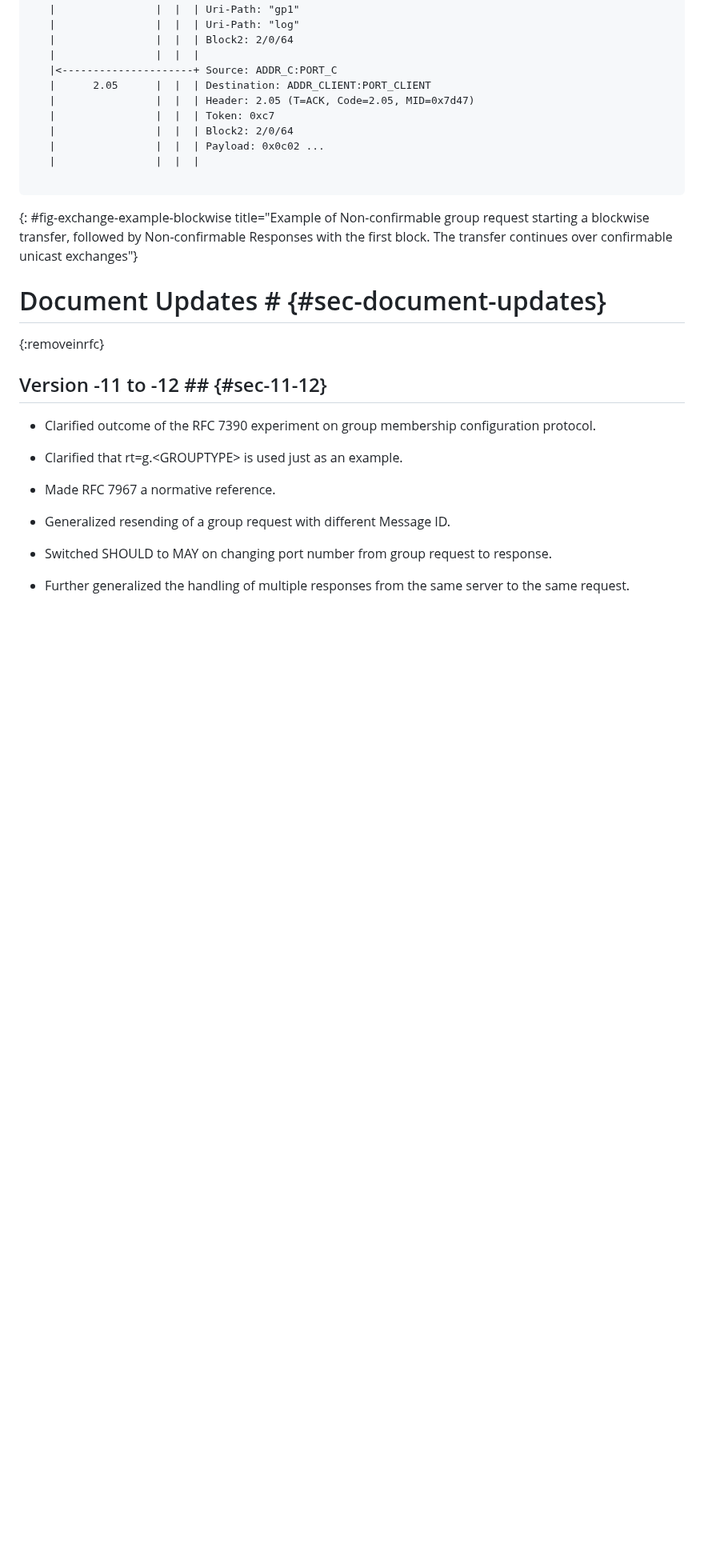
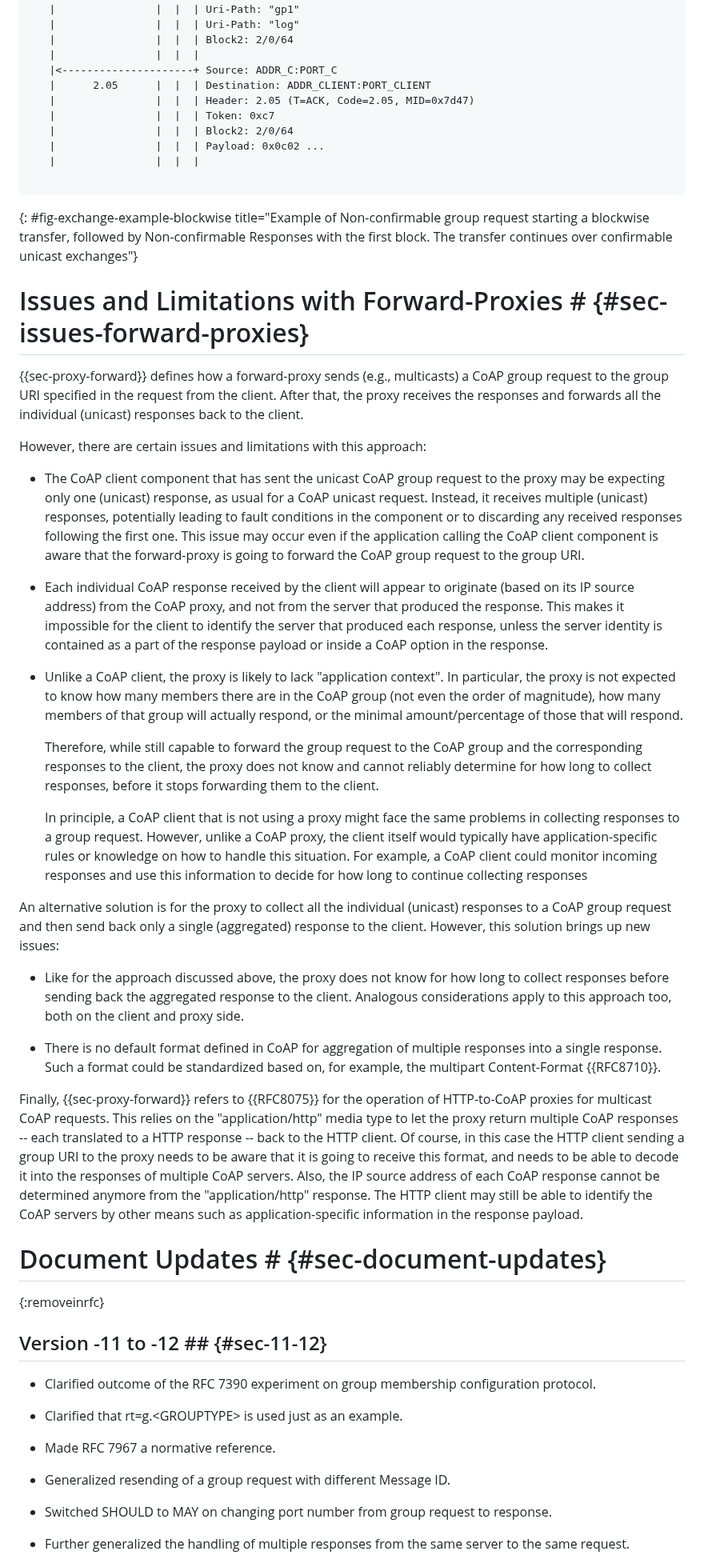
Before and after one commit to core-wg/groupcomm-bis, a Markdown page: draft-ietf-core-groupcomm-bis.md, the part around one of its changes. Shown at 80% size. Drawn GitHub-style; blank space fills up the shorter version.

```diff
--- a/draft-ietf-core-groupcomm-bis.md
+++ b/draft-ietf-core-groupcomm-bis.md
@@ -1743,6 +1727,30 @@ Client              A  B  C
 ~~~~~~~~~~~
 {: #fig-exchange-example-blockwise title="Example of Non-confirmable group request starting a blockwise transfer, followed by Non-confirmable Responses with the first block. The transfer continues over confirmable unicast exchanges"}
 
+# Issues and Limitations with Forward-Proxies # {#sec-issues-forward-proxies}
+
+{{sec-proxy-forward}} defines how a forward-proxy sends (e.g., multicasts) a CoAP group request to the group URI specified in the request from the client. After that, the proxy receives the responses and forwards all the individual (unicast) responses back to the client.
+
+However, there are certain issues and limitations with this approach:
+
+* The CoAP client component that has sent the unicast CoAP group request to the proxy may be expecting only one (unicast) response, as usual for a CoAP unicast request. Instead, it receives multiple (unicast) responses, potentially leading to fault conditions in the component or to discarding any received responses following the first one. This issue may occur even if the application calling the CoAP client component is aware that the forward-proxy is going to forward the CoAP group request to the group URI.
+
+* Each individual CoAP response received by the client will appear to originate (based on its IP source address) from the CoAP proxy, and not from the server that produced the response. This makes it impossible for the client to identify the server that produced each response, unless the server identity is contained as a part of the response payload or inside a CoAP option in the response.
+
+* Unlike a CoAP client, the proxy is likely to lack "application context". In particular, the proxy is not expected to know how many members there are in the CoAP group (not even the order of magnitude), how many members of that group will actually respond, or the minimal amount/percentage of those that will respond.
+
+   Therefore, while still capable to forward the group request to the CoAP group and the corresponding responses to the client, the proxy does not know and cannot reliably determine for how long to collect responses, before it stops forwarding them to the client.
+
+   In principle, a CoAP client that is not using a proxy might face the same problems in collecting responses to a group request. However, unlike a CoAP proxy, the client itself would typically have application-specific rules or knowledge on how to handle this situation. For example, a CoAP client could monitor incoming responses and use this information to decide for how long to continue collecting responses
+
+An alternative solution is for the proxy to collect all the individual (unicast) responses to a CoAP group request and then send back only a single (aggregated) response to the client. However, this solution brings up new issues:
+
+* Like for the approach discussed above, the proxy does not know for how long to collect responses before sending back the aggregated response to the client. Analogous considerations apply to this approach too, both on the client and proxy side.
+
+* There is no default format defined in CoAP for aggregation of multiple responses into a single response. Such a format could be standardized based on, for example, the multipart Content-Format {{RFC8710}}.
+
+Finally, {{sec-proxy-forward}} refers to {{RFC8075}} for the operation of HTTP-to-CoAP proxies for multicast CoAP requests. This relies on the "application/http" media type to let the proxy return multiple CoAP responses -- each translated to a HTTP response -- back to the HTTP client. Of course, in this case the HTTP client sending a group URI to the proxy needs to be aware that it is going to receive this format, and needs to be able to decode it into the responses of multiple CoAP servers. Also, the IP source address of each CoAP response cannot be determined anymore from the "application/http" response. The HTTP client may still be able to identify the CoAP servers by other means such as application-specific information in the response payload.
+
 # Document Updates # {#sec-document-updates}
 {:removeinrfc}
 
```
Also changed, not shown: other parts of draft-ietf-core-groupcomm-bis.md (+13 -27 lines).
